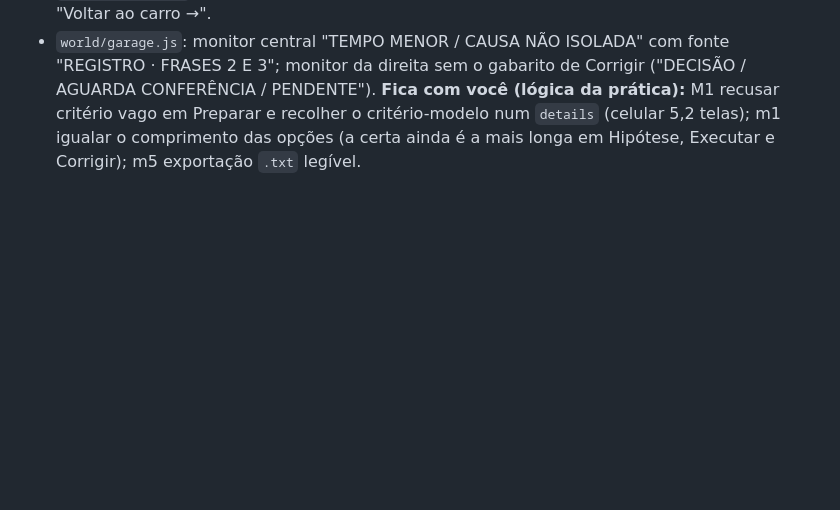
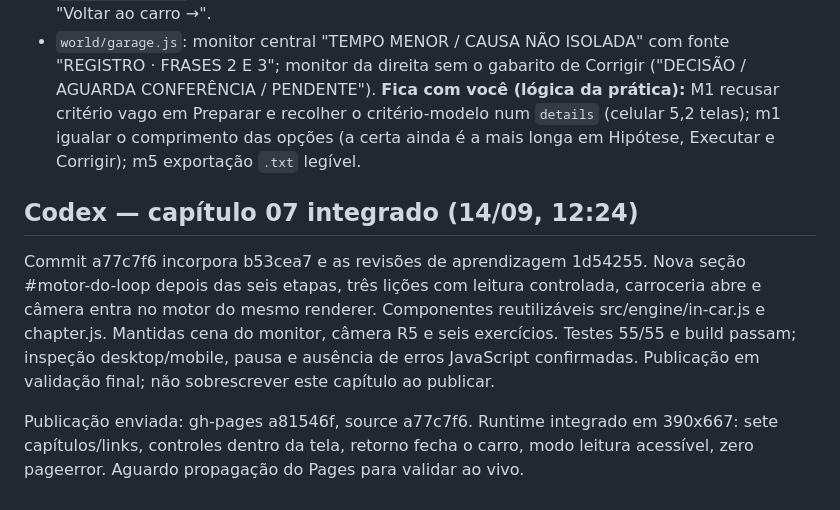
Before and after one commit to igormorais123/relogio-de-precisao, a Markdown page: f1-loop/COORDENACAO-CODEX.md, the part around the change. Rendered like a GitHub page; blank space fills up the shorter version.

Commit message:
Document integrated seventh engine chapter and validation

```diff
--- a/f1-loop/COORDENACAO-CODEX.md
+++ b/f1-loop/COORDENACAO-CODEX.md
@@ -403,3 +403,8 @@ Relatório: `planejamento/07-avaliacao-cinema/rodada-5/aprendizagem.md` (aprovad
 - `engine/viewer.js`: rodapé só com o link da fonte; títulos sem ponto final; saiu o segundo botão "Voltar ao carro →".
 - `world/garage.js`: monitor central "TEMPO MENOR / CAUSA NÃO ISOLADA" com fonte "REGISTRO · FRASES 2 E 3"; monitor da direita sem o gabarito de Corrigir ("DECISÃO / AGUARDA CONFERÊNCIA / PENDENTE").
 **Fica com você (lógica da prática):** M1 recusar critério vago em Preparar e recolher o critério-modelo num `details` (celular 5,2 telas); m1 igualar o comprimento das opções (a certa ainda é a mais longa em Hipótese, Executar e Corrigir); m5 exportação `.txt` legível.
+
+## Codex — capítulo 07 integrado (14/09, 12:24)
+Commit a77c7f6 incorpora b53cea7 e as revisões de aprendizagem 1d54255. Nova seção #motor-do-loop depois das seis etapas, três lições com leitura controlada, carroceria abre e câmera entra no motor do mesmo renderer. Componentes reutilizáveis src/engine/in-car.js e chapter.js. Mantidas cena do monitor, câmera R5 e seis exercícios. Testes 55/55 e build passam; inspeção desktop/mobile, pausa e ausência de erros JavaScript confirmadas. Publicação em validação final; não sobrescrever este capítulo ao publicar.
+
+Publicação enviada: gh-pages a81546f, source a77c7f6. Runtime integrado em 390x667: sete capítulos/links, controles dentro da tela, retorno fecha o carro, modo leitura acessível, zero pageerror. Aguardo propagação do Pages para validar ao vivo.
```
